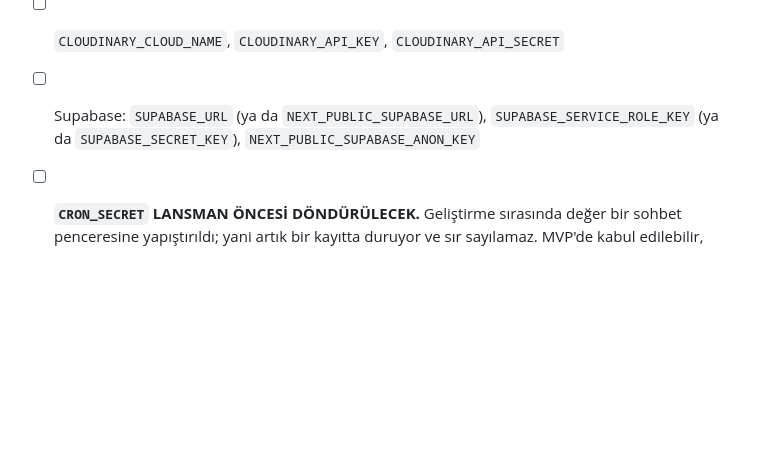
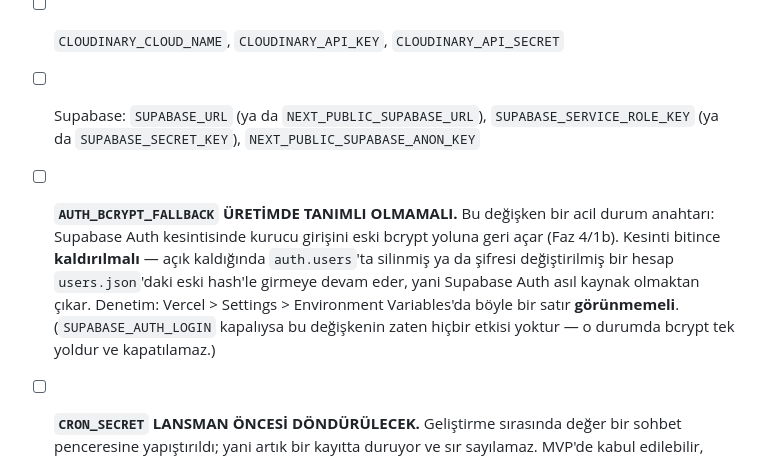
Before and after one commit to bugrabilim/familytree, a Markdown page: docs/LANSMAN-CHECKLIST.md, the part around the change. Drawn GitHub-style; blank space fills up the shorter version.

Commit message:
Faz 4'ün iki parçası işlendi; acil durum anahtarı lansman listesine (#341)
45 artık üç parça: 1a ve 1b bitti, geri dönüşü olmayan parça (users.json'ın
kimlik kaynağı olmaktan çıkması) bekliyor.

Lansman listesine yeni denetim: AUTH_BCRYPT_FALLBACK üretimde TANIMLI
OLMAMALI. Açık kaldığında Auth'ta silinmiş ya da şifresi değiştirilmiş bir
hesap eski hash'le girmeye devam eder — yani Supabase Auth asıl kaynak
olmaktan çıkar ve bunu hiçbir hata mesajı söylemez.


Claude-Session: https://claude.ai/code/session_01AHE81wH8uCtxWrMvk6z2cX

Co-authored-by: Claude <noreply@anthropic.com>

```diff
--- a/docs/LANSMAN-CHECKLIST.md
+++ b/docs/LANSMAN-CHECKLIST.md
@@ -12,6 +12,16 @@ Zorunlu:
 - [ ] Supabase: `SUPABASE_URL` (ya da `NEXT_PUBLIC_SUPABASE_URL`),
       `SUPABASE_SERVICE_ROLE_KEY` (ya da `SUPABASE_SECRET_KEY`),
       `NEXT_PUBLIC_SUPABASE_ANON_KEY`
+- [ ] **`AUTH_BCRYPT_FALLBACK` ÜRETİMDE TANIMLI OLMAMALI.** Bu değişken bir
+      acil durum anahtarı: Supabase Auth kesintisinde kurucu girişini eski
+      bcrypt yoluna geri açar (Faz 4/1b). Kesinti bitince **kaldırılmalı** —
+      açık kaldığında `auth.users`'ta silinmiş ya da şifresi değiştirilmiş
+      bir hesap `users.json`'daki eski hash'le girmeye devam eder, yani
+      Supabase Auth asıl kaynak olmaktan çıkar. Denetim: Vercel > Settings >
+      Environment Variables'da böyle bir satır **görünmemeli**.
+      (`SUPABASE_AUTH_LOGIN` kapalıysa bu değişkenin zaten hiçbir etkisi
+      yoktur — o durumda bcrypt tek yoldur ve kapatılamaz.)
+
 - [ ] **`CRON_SECRET` LANSMAN ÖNCESİ DÖNDÜRÜLECEK.** Geliştirme sırasında
       değer bir sohbet penceresine yapıştırıldı; yani artık bir kayıtta
       duruyor ve sır sayılamaz. MVP'de kabul edilebilir, canlıda değil:
```
Also changed, not shown: docs/YAPIM-SIRASI.md (+1 -1 lines).
